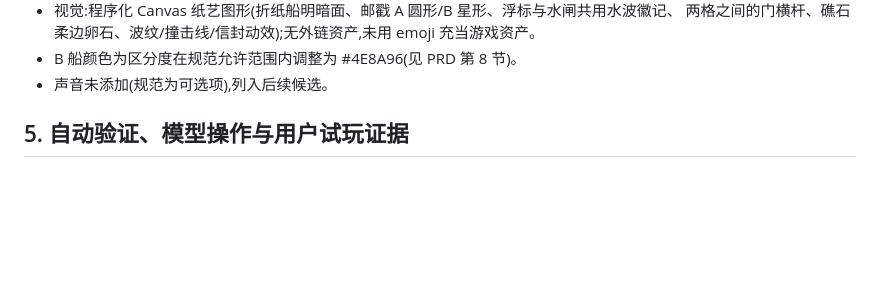
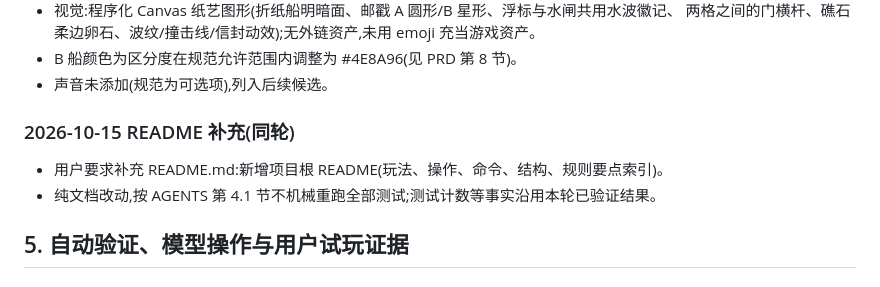
Before and after one commit to Adversit/tidal-post, a Markdown page: docs/COLLABORATION.md, the part around the change. GitHub-like rendering; blank space fills up the shorter version.

Commit message:
docs: 添加项目 README 并记录于协作文档

```diff
--- a/docs/COLLABORATION.md
+++ b/docs/COLLABORATION.md
@@ -42,6 +42,11 @@
   两格之间的门横杆、礁石柔边卵石、波纹/撞击线/信封动效);无外链资产,未用 emoji 充当游戏资产。
 - B 船颜色为区分度在规范允许范围内调整为 #4E8A96(见 PRD 第 8 节)。
 - 声音未添加(规范为可选项),列入后续候选。
+
+### 2026-10-15 README 补充(同轮)
+
+- 用户要求补充 README.md:新增项目根 README(玩法、操作、命令、结构、规则要点索引)。
+- 纯文档改动,按 AGENTS 第 4.1 节不机械重跑全部测试;测试计数等事实沿用本轮已验证结果。
 
 ## 5. 自动验证、模型操作与用户试玩证据
 
```
Also changed, not shown: README.md (added, +64 -0 lines).
